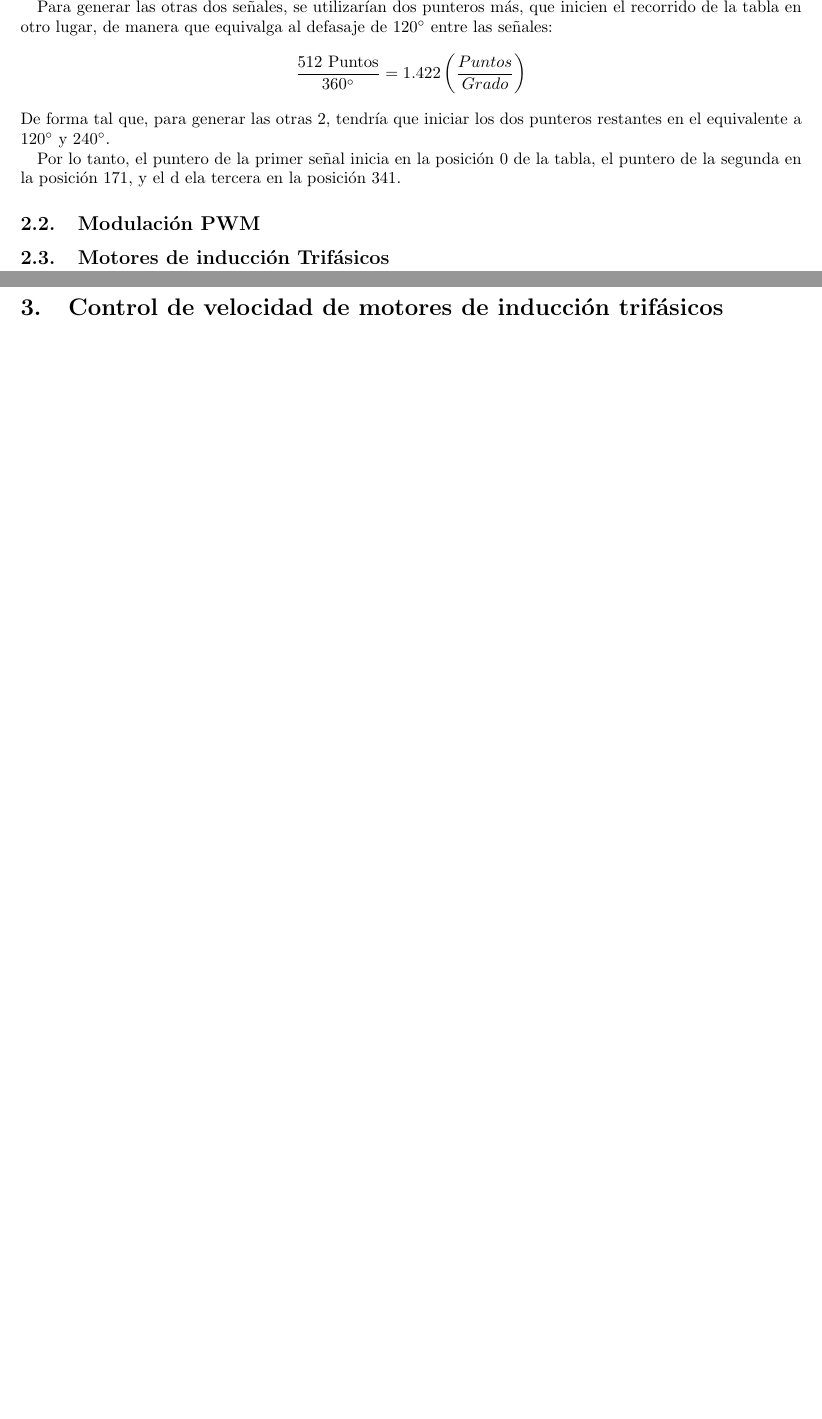
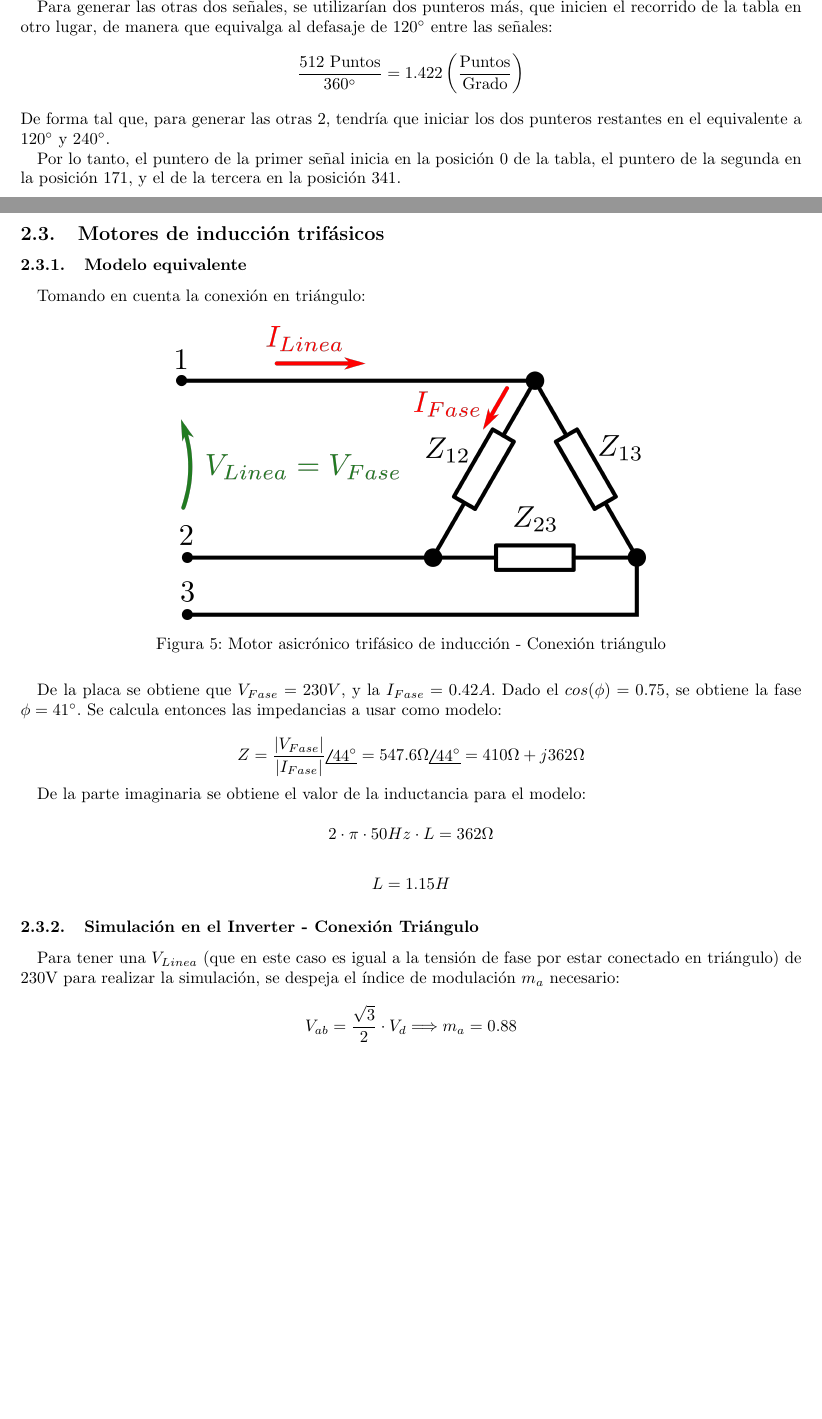
Before and after one commit to mregueira/Electro4, a LaTeX document (TP3/Informe/e4_tp3_main.tex, which reads TP3/Informe/e4_tp3_ej2.tex): two parts of pages 6 and 7 of 7 before the commit and two parts of pages 6 and 7 of 8 after it, joined at a grey line, cut so that both start at the same text, the shorter picture padded with empty space. Compiled offline with pdfLaTeX.

Commit message:
added informe parte 2

```diff
--- a/TP3/Informe/e4_tp3_ej2.tex
+++ b/TP3/Informe/e4_tp3_ej2.tex
@@ -29,8 +29,8 @@ f_{CLK} = m_f \cdot 25.6KHz
 Cuando el valor de tabla de la senoidal es mayor al de la triangular, se activa la salida de control del transistor (y su complementario negado). En caso contrario, se apaga.\par
 Para generar las otras dos señales, se utilizarían dos punteros más, que inicien el recorrido de la tabla en otro lugar, de manera que equivalga al defasaje de $120^{\circ}$ entre las señales:
 \[
-\frac{512 \textrm{ Puntos}}{360^{\circ}} = 1.422 \left( \frac{Puntos}{Grado} \right)
+\frac{512 \textrm{ Puntos}}{360^{\circ}} = 1.422 \left( \frac{\textrm{Puntos}}{\textrm{Grado}} \right)
 \]
 De forma tal que, para generar las otras 2, tendría que iniciar los dos punteros restantes en el equivalente a $120^{\circ}$ y $240^{\circ}$.\par
-Por lo tanto, el puntero de la primer señal inicia en la posición 0 de la tabla, el puntero de la segunda en la posición 171, y el d ela tercera en la posición 341.
+Por lo tanto, el puntero de la primer señal inicia en la posición 0 de la tabla, el puntero de la segunda en la posición 171, y el de la tercera en la posición 341.
 
@@ -37,6 +38,59 @@ Por lo tanto, el puntero de la primer señal inicia en la posición 0 de la tabl
 
 \subsection{Modulación PWM}
 
-\subsection{Motores de inducción Trifásicos}
+\subsection{Motores de inducción trifásicos}
+
+\subsubsection{Modelo equivalente}
+
+Tomando en cuenta la conexión en triángulo:
+
+\begin{figure}[H]
+\centering
+\includegraphics[width=0.6\linewidth]{Imagenes/motorParte2.png}
+\caption{Motor asicrónico trifásico de inducción - Conexión triángulo}
+\end{figure}
+
+De la placa se obtiene que $V_{Fase} = 230V$, y la $I_{Fase} = 0.42A$. Dado el $cos(\phi) = 0.75$, se obtiene la fase $\phi = 41^{\circ}$. Se calcula entonces las impedancias a usar como modelo:
+
+\[
+Z = \frac{|V_{Fase}|}{|I_{Fase}|} \phase{44^{\circ}} = 547.6\Omega \phase{44^{\circ}} = 410 \Omega + j362 \Omega
+\]
+
+De la parte imaginaria se obtiene el valor de la inductancia para el modelo:
+
+\[
+2 \cdot \pi \cdot 50Hz \cdot L = 362\Omega
+\]
+
+\[
+L = 1.15H
+\]
+
+\subsubsection{Simulación en el Inverter - Conexión Triángulo}
+
+Para tener una $V_{Linea}$ (que en este caso es igual a la tensión de fase por estar conectado en triángulo) de 230V para realizar la simulación, se despeja el índice de modulación $m_a$ necesario:
+
+\[
+V_{ab} = \frac{\sqrt{3}}{2} \cdot V_d \Longrightarrow m_a = 0.88
+\]
+
+
+
+
+
+
+
+
+
+
+
+
+
+
+
+
+
+
+
 
 \end{document}
```
Also changed, not shown: TP3/Informe/e4_tp3_ej1.tex (+21 -1 lines), TP3/Informe/Imagenes/motorParte2.png (added), TP3/Informe/Imagenes/motorParte2.svg (added), TP3/Informe/e4_tp3_ej1.pdf, TP3/Informe/e4_tp3_ej2.pdf, TP3/Informe/e4_tp3_ej2.tex (3 more changed lines).
